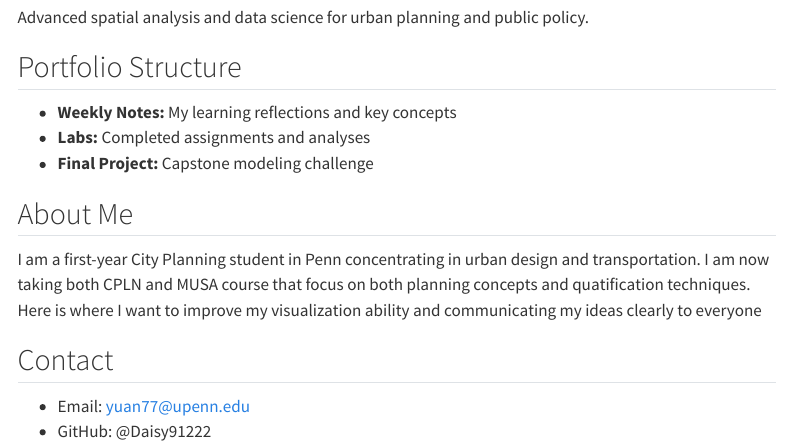
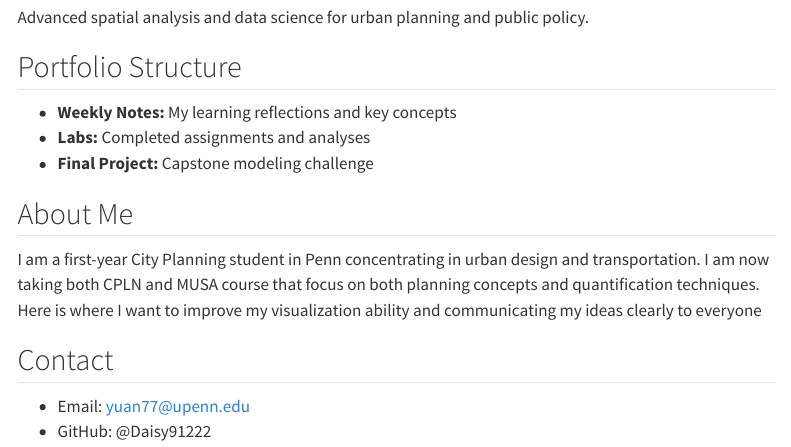
Before and after one commit to Daisy91222/Portfolio, a Quarto document (index.qmd): the page in a window 1100 px wide, from 220 px down. Rendered offline with R 4.5, knitr and Pandoc in place of Quarto, with nearby package versions; menus at the side of the page are left out.

Commit message:
modification

```diff
--- a/index.qmd
+++ b/index.qmd
@@ -18,7 +18,7 @@ Advanced spatial analysis and data science for urban planning and public policy.
 
 ## About Me
 
-I am a first-year City Planning student in Penn concentrating in urban design and transportation. I am now taking both CPLN and MUSA course that focus on both planning concepts and quatification techniques. Here is where I want to improve my visualization ability and communicating my ideas clearly to everyone
+I am a first-year City Planning student in Penn concentrating in urban design and transportation. I am now taking both CPLN and MUSA course that focus on both planning concepts and quantification techniques. Here is where I want to improve my visualization ability and communicating my ideas clearly to everyone
 
 ## Contact
 
```
Also changed, not shown: docs/search.json, 1 other file.
